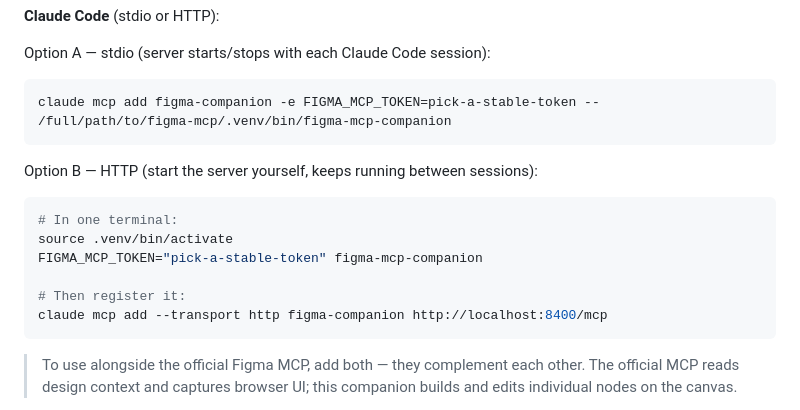
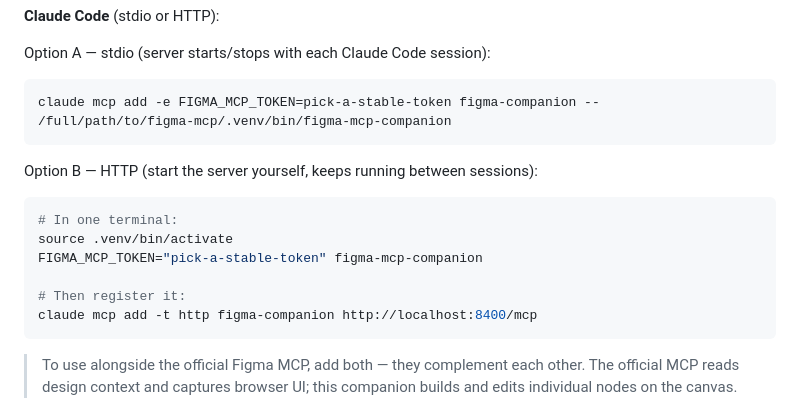
Before and after one commit to Chrismacolor/figma-mcp, a Markdown page: README.md, the part around the change. Rendered like a GitHub page.

Commit message:
Fix claude mcp add flag ordering in README

````diff
--- a/README.md
+++ b/README.md
@@ -73,7 +73,7 @@ Add to `~/Library/Application Support/Claude/claude_desktop_config.json`:
 Option A — stdio (server starts/stops with each Claude Code session):
 
 ```bash
-claude mcp add figma-companion -e FIGMA_MCP_TOKEN=pick-a-stable-token -- /full/path/to/figma-mcp/.venv/bin/figma-mcp-companion
+claude mcp add -e FIGMA_MCP_TOKEN=pick-a-stable-token figma-companion -- /full/path/to/figma-mcp/.venv/bin/figma-mcp-companion
 ```
 
 Option B — HTTP (start the server yourself, keeps running between sessions):
@@ -84,7 +84,7 @@ source .venv/bin/activate
 FIGMA_MCP_TOKEN="pick-a-stable-token" figma-mcp-companion
 
 # Then register it:
-claude mcp add --transport http figma-companion http://localhost:8400/mcp
+claude mcp add -t http figma-companion http://localhost:8400/mcp
 ```
 
 > To use alongside the official Figma MCP, add both — they complement each other. The official MCP reads design context and captures browser UI; this companion builds and edits individual nodes on the canvas.
````
